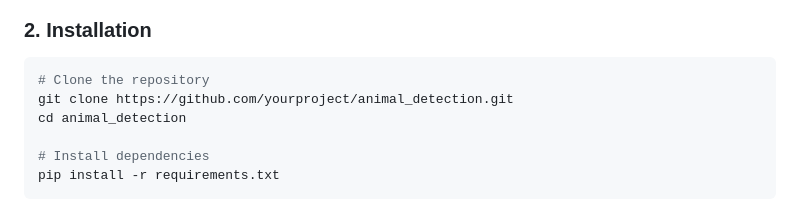
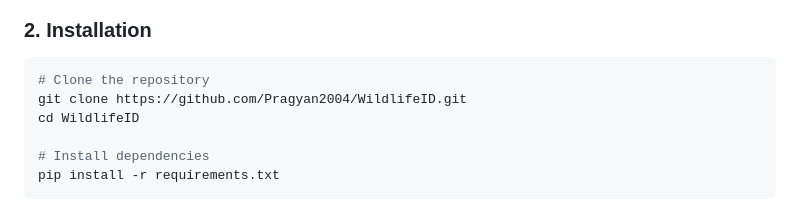
Before and after one commit to Pragyan2004/WildlifeID, a Markdown page: README.md, the part around one of its changes. Drawn GitHub-style.

Commit message:
Update README.md with comprehensive documentation

````diff
--- a/README.md
+++ b/README.md
@@ -33,8 +33,8 @@ Ensure you have Python 3.9+ installed.
 ### 2. Installation
 ```bash
 # Clone the repository
-git clone https://github.com/yourproject/animal_detection.git
-cd animal_detection
+git clone https://github.com/Pragyan2004/WildlifeID.git
+cd WildlifeID
 
 # Install dependencies
 pip install -r requirements.txt
````
Also changed, not shown: other parts of README.md (+0 -5 lines).
